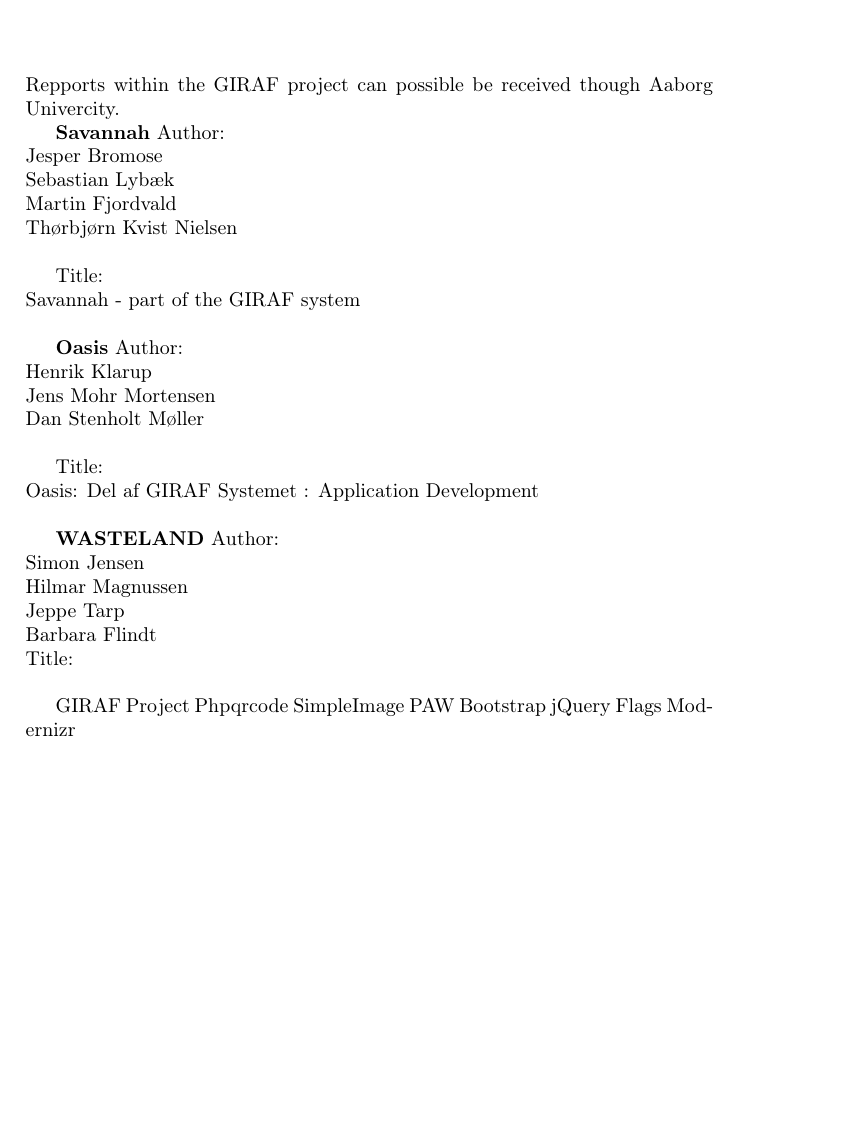
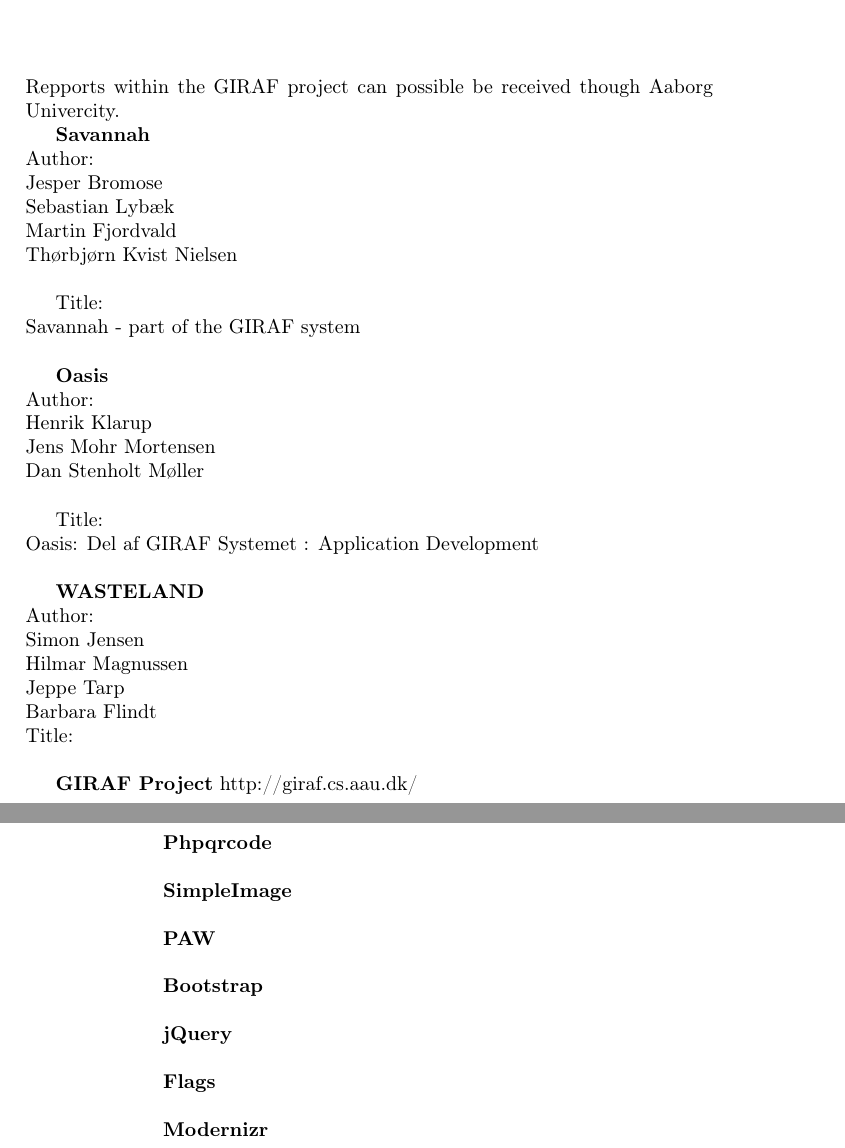
Before and after one commit to Zucka/girafAdmin, a LaTeX thesis (report/draft.tex, which reads report/text/references.tex): part of page 73 of 111 before the commit and two parts of pages 73 and 74 of 111 after it, the two joined at a grey line, cut so that both start at the same text, the shorter picture padded with empty space. Compiled offline with pdfLaTeX.

Commit message:
Acknowledgements 0.5

```diff
--- a/report/text/references.tex
+++ b/report/text/references.tex
@@ -2,7 +2,7 @@
 \label{acknowledgement}
 Repports within the GIRAF project can possible be received though Aaborg Univercity.
 
-\textbf{Savannah}
+\textbf{Savannah}\\
 Author:\\
 Jesper Bromose\\
 Sebastian Lybæk\\
@@ -12,7 +12,7 @@
 Title:\\
 Savannah - part of the GIRAF system\\
 
-\textbf{Oasis}
+\textbf{Oasis}\\
 Author:\\
 Henrik Klarup\\
 Jens Mohr Mortensen\\
@@ -22,7 +22,7 @@
 Oasis: Del af GIRAF Systemet : Application Development\\
 
 
-\textbf{WASTELAND}
+\textbf{WASTELAND}\\
 Author:\\
 Simon Jensen\\
 Hilmar Magnussen\\
@@ -30,11 +30,19 @@
 Barbara Flindt\\
 Title:\\
 
-GIRAF Project
-Phpqrcode
-SimpleImage
-PAW
-Bootstrap
-jQuery
-Flags
-Modernizr
+\textbf{GIRAF Project}
+http://giraf.cs.aau.dk/\\
+
+\textbf{Phpqrcode}\\
+
+\textbf{SimpleImage}\\
+
+\textbf{PAW}\\
+
+\textbf{Bootstrap}\\
+
+\textbf{jQuery}\\
+
+\textbf{Flags}\\
+
+\textbf{Modernizr}\\
```
